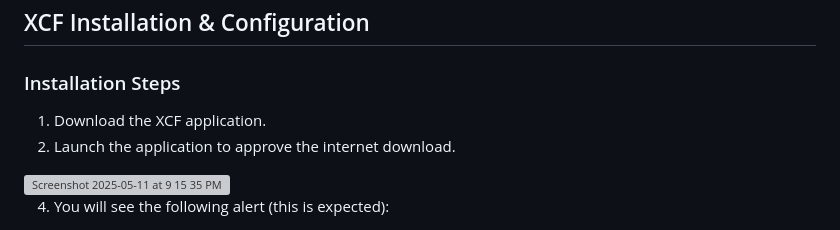
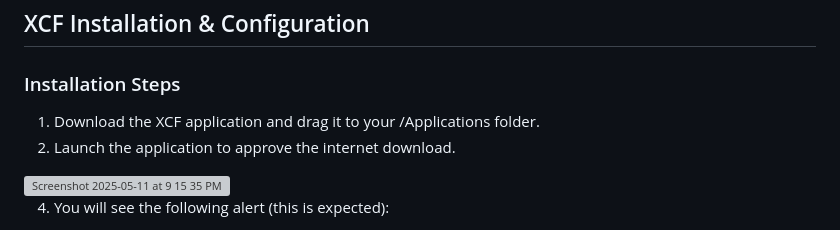
Before and after one commit to CodeFreezeAI/xcf, a Markdown page: README.md, the part around the change. Rendered like a GitHub page; grey boxes are pictures that could not be loaded.

```diff
--- a/README.md
+++ b/README.md
@@ -11,7 +11,7 @@ Speed up writing Xcode apps with xcf, a dead simple Swift-based MCP server speci
 
 ### Installation Steps
 
-1. Download the XCF application.
+1. Download the XCF application and drag it to your /Applications folder.
 2. Launch the application to approve the internet download.
 
 <img width="372" alt="Screenshot 2025-05-11 at 9 15 35 PM" src="https://github.com/user-attachments/assets/da8fe321-7292-4985-a08e-c07ed2f9be59" />
```
